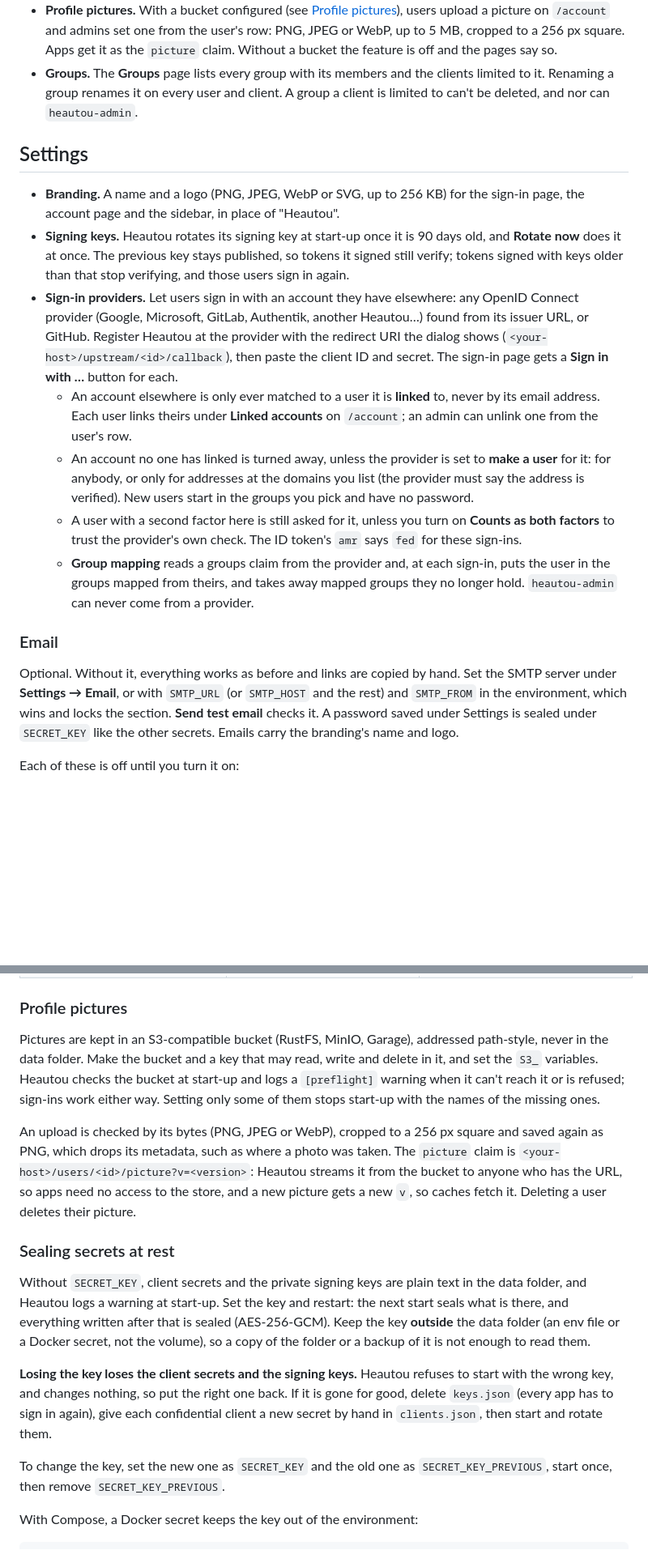
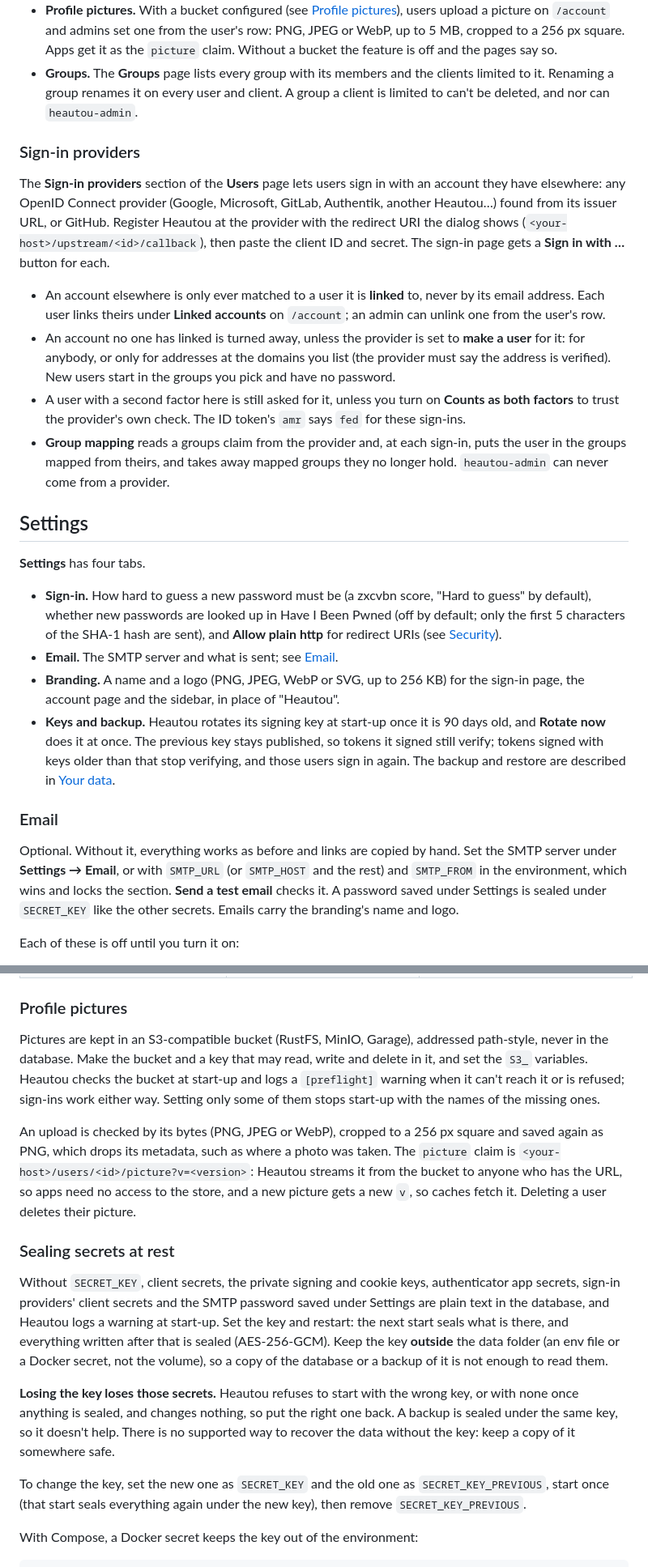
Before and after one commit to cubicecho/heautou, a Markdown page: README.md, 2 parts joined by grey strips. Shown at 81% size. Drawn GitHub-style; blank space fills up the shorter version.

```diff
--- a/README.md
+++ b/README.md
@@ -194,33 +212,45 @@ user's sessions from **Account** or **Users** revokes the device's refresh token
   group renames it on every user and client. A group a client is limited to can't be deleted, and nor can
   `heautou-admin`.
 
+### Sign-in providers
+
+The **Sign-in providers** section of the **Users** page lets users sign in with an account they have elsewhere:
+any OpenID Connect provider (Google, Microsoft, GitLab, Authentik, another Heautou…) found from its issuer URL, or
+GitHub. Register Heautou at the provider with the redirect URI the dialog shows
+(`<your-host>/upstream/<id>/callback`), then paste the client ID and secret. The sign-in page gets a
+**Sign in with …** button for each.
+
+- An account elsewhere is only ever matched to a user it is **linked** to, never by its email address. Each user
+  links theirs under **Linked accounts** on `/account`; an admin can unlink one from the user's row.
+- An account no one has linked is turned away, unless the provider is set to **make a user** for it: for
+  anybody, or only for addresses at the domains you list (the provider must say the address is verified). New
+  users start in the groups you pick and have no password.
+- A user with a second factor here is still asked for it, unless you turn on **Counts as both factors** to trust
+  the provider's own check. The ID token's `amr` says `fed` for these sign-ins.
+- **Group mapping** reads a groups claim from the provider and, at each sign-in, puts the user in the groups
+  mapped from theirs, and takes away mapped groups they no longer hold. `heautou-admin` can never come from a
+  provider.
+
 ## Settings
 
+**Settings** has four tabs.
+
+- **Sign-in.** How hard to guess a new password must be (a zxcvbn score, "Hard to guess" by default), whether new
+  passwords are looked up in Have I Been Pwned (off by default; only the first 5 characters of the SHA-1 hash are
+  sent), and **Allow plain http** for redirect URIs (see [Security](#security)).
+- **Email.** The SMTP server and what is sent; see [Email](#email).
 - **Branding.** A name and a logo (PNG, JPEG, WebP or SVG, up to 256 KB) for the sign-in page, the account
   page and the sidebar, in place of "Heautou".
-- **Signing keys.** Heautou rotates its signing key at start-up once it is 90 days old, and **Rotate now** does it
-  at once. The previous key stays published, so tokens it signed still verify; tokens signed with keys older than
-  that stop verifying, and those users sign in again.
-- **Sign-in providers.** Let users sign in with an account they have elsewhere: any OpenID Connect provider
-  (Google, Microsoft, GitLab, Authentik, another Heautou…) found from its issuer URL, or GitHub. Register Heautou
-  at the provider with the redirect URI the dialog shows (`<your-host>/upstream/<id>/callback`), then paste the
-  client ID and secret. The sign-in page gets a **Sign in with …** button for each.
-  - An account elsewhere is only ever matched to a user it is **linked** to, never by its email address. Each user
-    links theirs under **Linked accounts** on `/account`; an admin can unlink one from the user's row.
-  - An account no one has linked is turned away, unless the provider is set to **make a user** for it: for
-    anybody, or only for addresses at the domains you list (the provider must say the address is verified). New
-    users start in the groups you pick and have no password.
-  - A user with a second factor here is still asked for it, unless you turn on **Counts as both factors** to trust
-    the provider's own check. The ID token's `amr` says `fed` for these sign-ins.
-  - **Group mapping** reads a groups claim from the provider and, at each sign-in, puts the user in the groups
-    mapped from theirs, and takes away mapped groups they no longer hold. `heautou-admin` can never come from a
-    provider.
+- **Keys and backup.** Heautou rotates its signing key at start-up once it is 90 days old, and **Rotate now** does
+  it at once. The previous key stays published, so tokens it signed still verify; tokens signed with keys older
+  than that stop verifying, and those users sign in again. The backup and restore are described in
+  [Your data](#backup-and-restore).
 
 ### Email
 
 Optional. Without it, everything works as before and links are copied by hand. Set the SMTP server under
 **Settings → Email**, or with `SMTP_URL` (or `SMTP_HOST` and the rest) and `SMTP_FROM` in the environment, which
-wins and locks the section. **Send test email** checks it. A password saved under Settings is sealed under
+wins and locks the section. **Send a test email** checks it. A password saved under Settings is sealed under
 `SECRET_KEY` like the other secrets. Emails carry the branding's name and logo.
 
 Each of these is off until you turn it on:
@@ -260,8 +292,8 @@ Set these as environment variables, under `environment:` in Compose.
 
 ### Profile pictures
 
-Pictures are kept in an S3-compatible bucket (RustFS, MinIO, Garage), addressed path-style, never in the data
-folder. Make the bucket and a key that may read, write and delete in it, and set the `S3_` variables. Heautou checks
+Pictures are kept in an S3-compatible bucket (RustFS, MinIO, Garage), addressed path-style, never in the
+database. Make the bucket and a key that may read, write and delete in it, and set the `S3_` variables. Heautou checks
 the bucket at start-up and logs a `[preflight]` warning when it can't reach it or is refused; sign-ins work either
 way. Setting only some of them stops start-up with the names of the missing ones.
 
@@ -273,17 +305,18 @@ picture.
 
 ### Sealing secrets at rest
 
-Without `SECRET_KEY`, client secrets and the private signing keys are plain text in the data folder, and Heautou
+Without `SECRET_KEY`, client secrets, the private signing and cookie keys, authenticator app secrets, sign-in
+providers' client secrets and the SMTP password saved under Settings are plain text in the database, and Heautou
 logs a warning at start-up. Set the key and restart: the next start seals what is there, and everything written
 after that is sealed (AES-256-GCM). Keep the key **outside** the data folder (an env file or a Docker secret, not the
-volume), so a copy of the folder or a backup of it is not enough to read them.
+volume), so a copy of the database or a backup of it is not enough to read them.
 
-**Losing the key loses the client secrets and the signing keys.** Heautou refuses to start with the wrong key,
-and changes nothing, so put the right one back. If it is gone for good, delete `keys.json` (every app has to
-sign in again), give each confidential client a new secret by hand in `clients.json`, then start and rotate them.
+**Losing the key loses those secrets.** Heautou refuses to start with the wrong key, or with none once anything is
+sealed, and changes nothing, so put the right one back. A backup is sealed under the same key, so it doesn't help.
+There is no supported way to recover the data without the key: keep a copy of it somewhere safe.
 
-To change the key, set the new one as `SECRET_KEY` and the old one as `SECRET_KEY_PREVIOUS`, start once, then
-remove `SECRET_KEY_PREVIOUS`.
+To change the key, set the new one as `SECRET_KEY` and the old one as `SECRET_KEY_PREVIOUS`, start once (that
+start seals everything again under the new key), then remove `SECRET_KEY_PREVIOUS`.
 
 With Compose, a Docker secret keeps the key out of the environment:
 
```
Also changed, not shown: other parts of README.md (+82 -33 lines), .agents/coding-standards-todos.md (+2 -2 lines).
